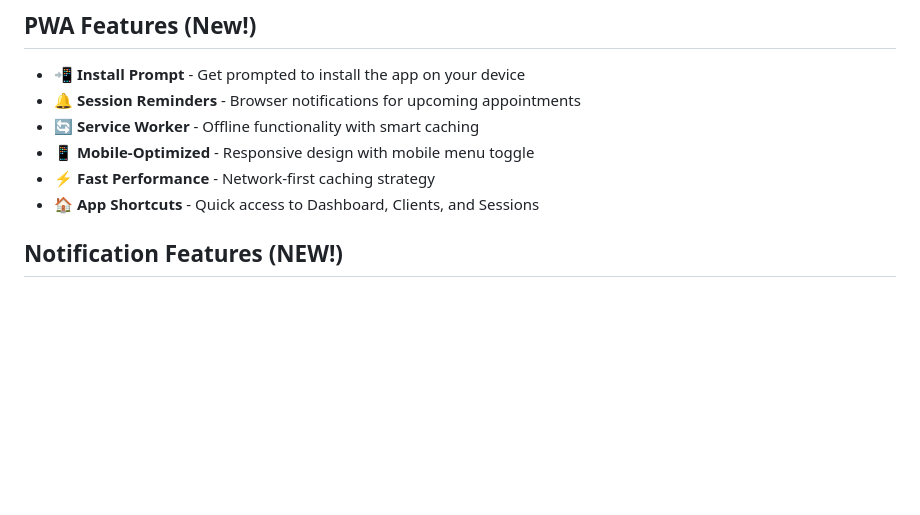
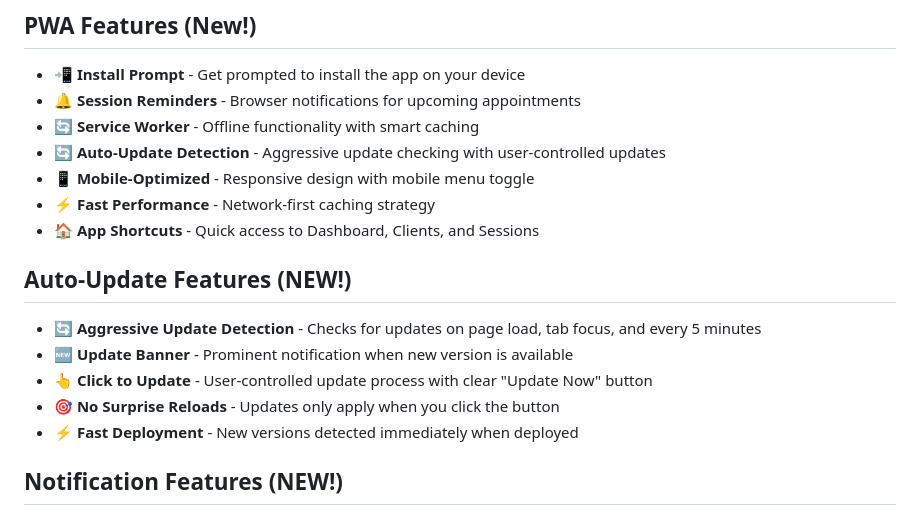
Before and after one commit to vovkez11/inkmanagerprov2, a Markdown page: README.md, the part around the change. Drawn GitHub-style; blank space fills up the shorter version.

Commit message:
Update README with auto-update features documentation
Co-authored-by: vovkez11 <235933372+vovkez11@users.noreply.github.com>

```diff
--- a/README.md
+++ b/README.md
@@ -18,9 +18,17 @@
 - 📲 **Install Prompt** - Get prompted to install the app on your device
 - 🔔 **Session Reminders** - Browser notifications for upcoming appointments
 - 🔄 **Service Worker** - Offline functionality with smart caching
+- 🔄 **Auto-Update Detection** - Aggressive update checking with user-controlled updates
 - 📱 **Mobile-Optimized** - Responsive design with mobile menu toggle
 - ⚡ **Fast Performance** - Network-first caching strategy
 - 🏠 **App Shortcuts** - Quick access to Dashboard, Clients, and Sessions
+
+## Auto-Update Features (NEW!)
+- 🔄 **Aggressive Update Detection** - Checks for updates on page load, tab focus, and every 5 minutes
+- 🆕 **Update Banner** - Prominent notification when new version is available
+- 👆 **Click to Update** - User-controlled update process with clear "Update Now" button
+- 🎯 **No Surprise Reloads** - Updates only apply when you click the button
+- ⚡ **Fast Deployment** - New versions detected immediately when deployed
 
 ## Notification Features (NEW!)
 - 🔔 **Session Reminders** - Get notified before sessions start (configurable time window)
```
